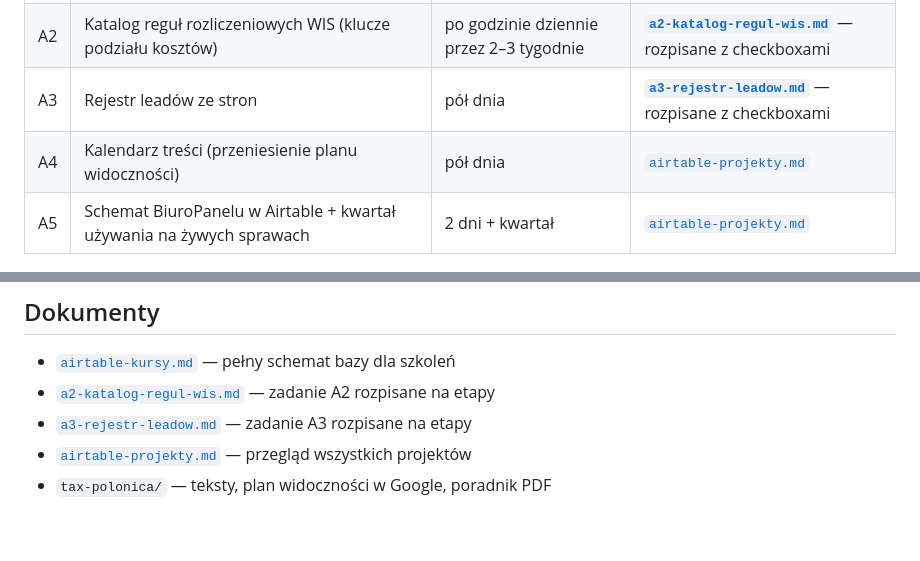
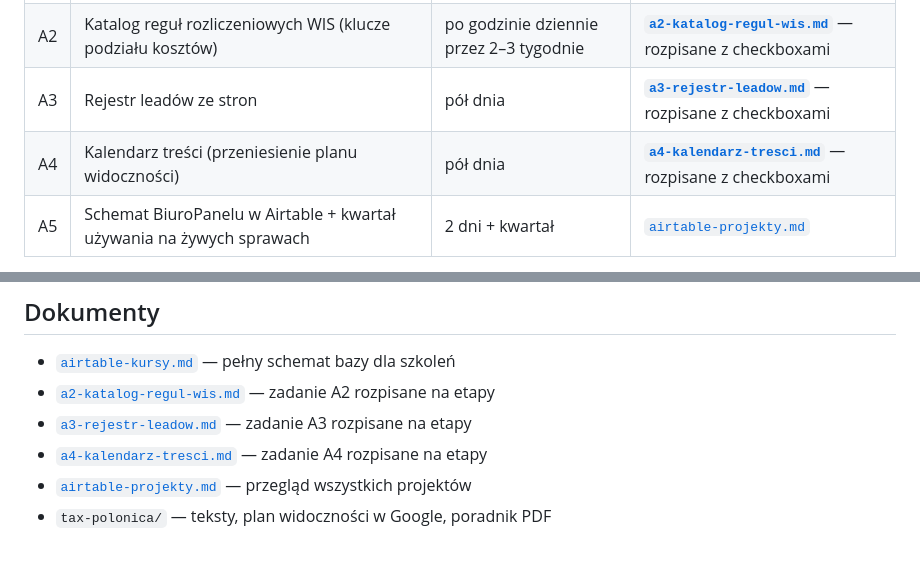
Before and after one commit to chmielmagdalena/MC, a Markdown page: docs/plan-pracy.md, 2 parts joined by grey strips. Drawn GitHub-style.

```diff
--- a/docs/plan-pracy.md
+++ b/docs/plan-pracy.md
@@ -37,7 +37,7 @@ Decyzje, które już zapadły:
 | ~~A1~~ | ~~Baza kursów w Airtable~~ — **wykreślone**, zastąpione przez `platforma-szkolenia` | — | [`airtable-kursy.md`](./airtable-kursy.md) (archiwalny) |
 | A2 | Katalog reguł rozliczeniowych WIS (klucze podziału kosztów) | po godzinie dziennie przez 2–3 tygodnie | **[`a2-katalog-regul-wis.md`](./a2-katalog-regul-wis.md)** — rozpisane z checkboxami |
 | A3 | Rejestr leadów ze stron | pół dnia | **[`a3-rejestr-leadow.md`](./a3-rejestr-leadow.md)** — rozpisane z checkboxami |
-| A4 | Kalendarz treści (przeniesienie planu widoczności) | pół dnia | [`airtable-projekty.md`](./airtable-projekty.md#4-strony-internetowe) |
+| A4 | Kalendarz treści (przeniesienie planu widoczności) | pół dnia | **[`a4-kalendarz-tresci.md`](./a4-kalendarz-tresci.md)** — rozpisane z checkboxami |
 | A5 | Schemat BiuroPanelu w Airtable + kwartał używania na żywych sprawach | 2 dni + kwartał | [`airtable-projekty.md`](./airtable-projekty.md#2-biuropanel--rozwinięcie-jpk-mappera) |
 
 Po wykreśleniu A1 pierwszeństwo ma **A2 — najcenniejszy zasób w całym zestawieniu
@@ -92,5 +92,6 @@ opublikowanych stron, niczego, co dotyka prawdziwych danych klientów.
 - [`airtable-kursy.md`](./airtable-kursy.md) — pełny schemat bazy dla szkoleń
 - [`a2-katalog-regul-wis.md`](./a2-katalog-regul-wis.md) — zadanie A2 rozpisane na etapy
 - [`a3-rejestr-leadow.md`](./a3-rejestr-leadow.md) — zadanie A3 rozpisane na etapy
+- [`a4-kalendarz-tresci.md`](./a4-kalendarz-tresci.md) — zadanie A4 rozpisane na etapy
 - [`airtable-projekty.md`](./airtable-projekty.md) — przegląd wszystkich projektów
 - `tax-polonica/` — teksty, plan widoczności w Google, poradnik PDF
```
Also changed, not shown: docs/a4-kalendarz-tresci.md (added, +168 -0 lines).
